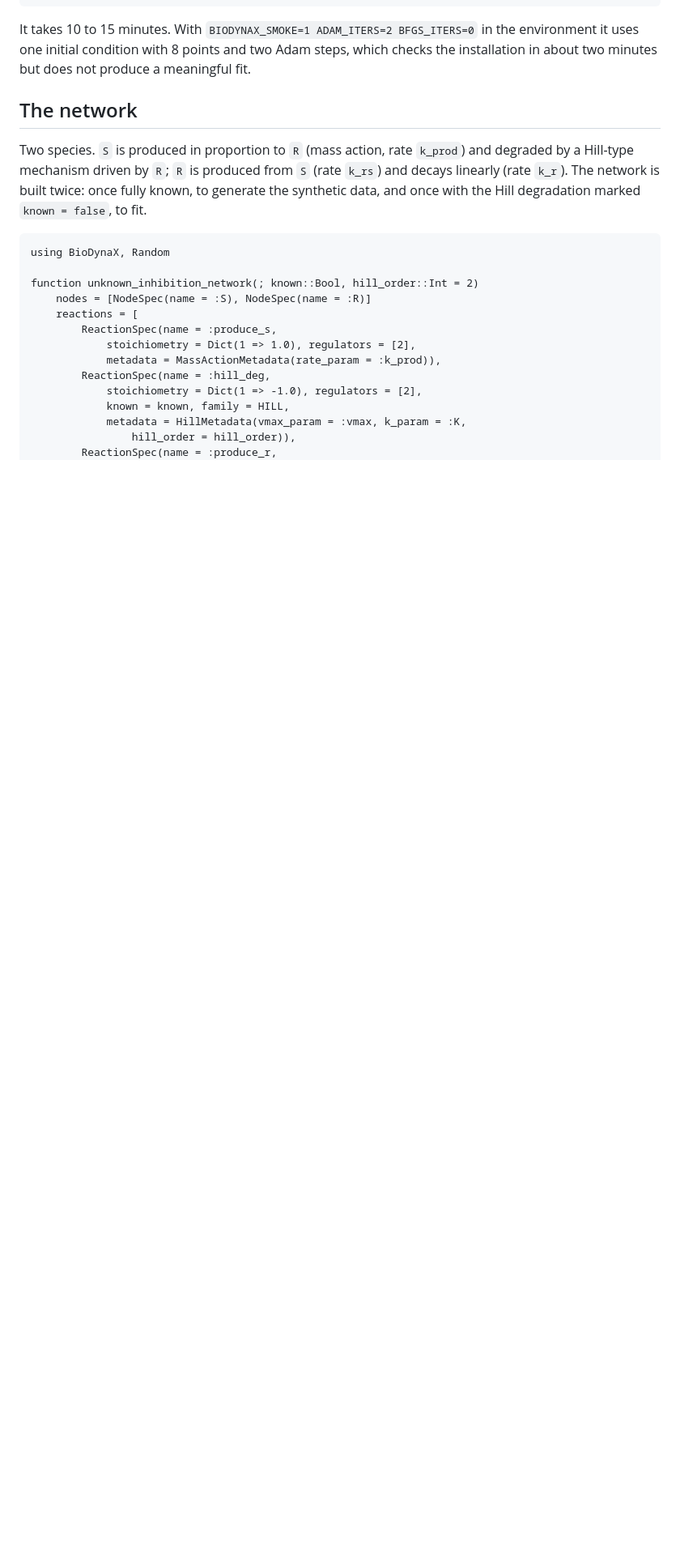
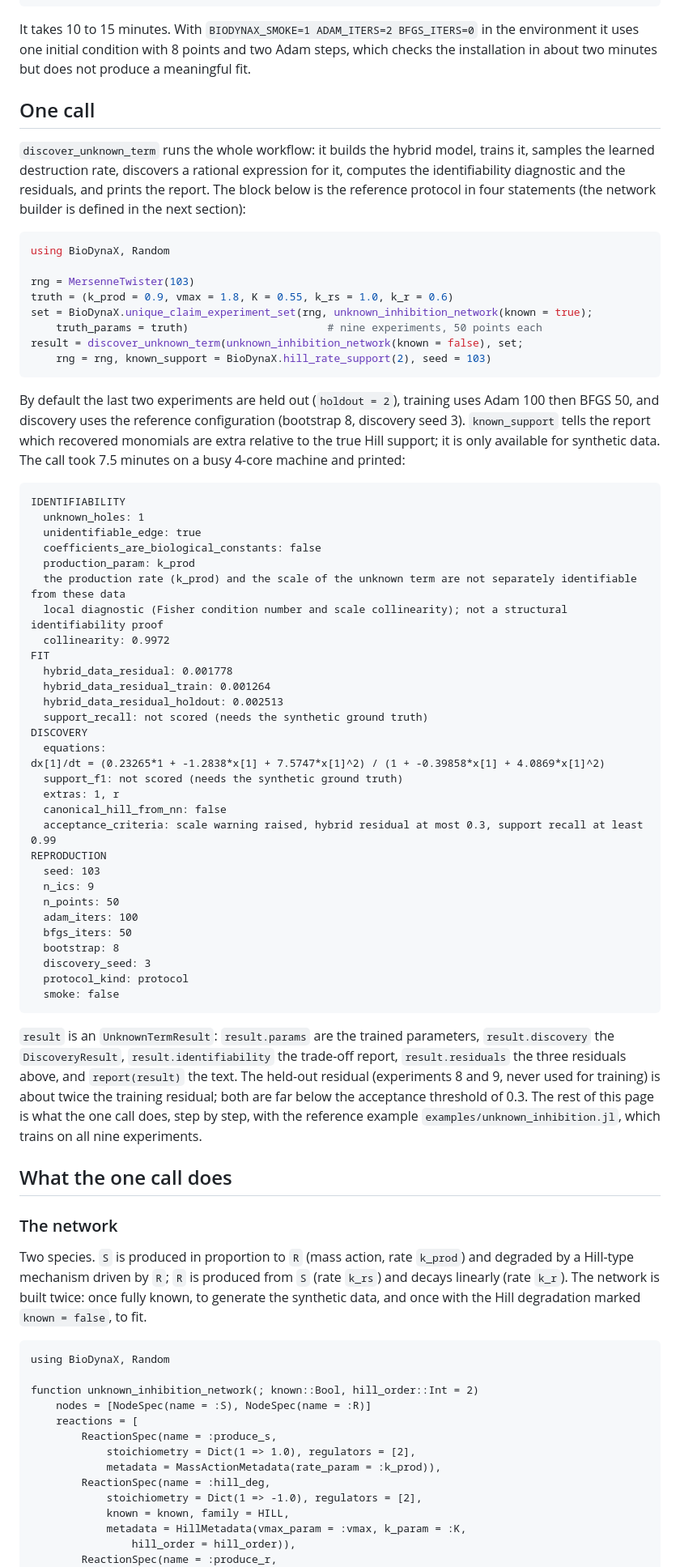
Before and after one commit to utkuyilmaz1903/BioDynaX.jl, a Markdown page: docs/src/tutorial.md, the part around one of its changes. Shown at 81% size. GitHub-like rendering; blank space fills up the shorter version.

````diff
--- a/docs/src/tutorial.md
+++ b/docs/src/tutorial.md
@@ -17,7 +17,77 @@ in the environment it uses one initial condition with 8 points and two Adam
 steps, which checks the installation in about two minutes but does not
 produce a meaningful fit.
 
-## The network
+## One call
+
+`discover_unknown_term` runs the whole workflow: it builds the hybrid model,
+trains it, samples the learned destruction rate, discovers a rational
+expression for it, computes the identifiability diagnostic and the
+residuals, and prints the report. The block below is the reference protocol
+in four statements (the network builder is defined in the next section):
+
+```julia
+using BioDynaX, Random
+
+rng = MersenneTwister(103)
+truth = (k_prod = 0.9, vmax = 1.8, K = 0.55, k_rs = 1.0, k_r = 0.6)
+set = BioDynaX.unique_claim_experiment_set(rng, unknown_inhibition_network(known = true);
+    truth_params = truth)                      # nine experiments, 50 points each
+result = discover_unknown_term(unknown_inhibition_network(known = false), set;
+    rng = rng, known_support = BioDynaX.hill_rate_support(2), seed = 103)
+```
+
+By default the last two experiments are held out (`holdout = 2`), training
+uses Adam 100 then BFGS 50, and discovery uses the reference configuration
+(bootstrap 8, discovery seed 3). `known_support` tells the report which
+recovered monomials are extra relative to the true Hill support; it is only
+available for synthetic data. The call took 7.5 minutes on a busy 4-core
+machine and printed:
+
+```text
+IDENTIFIABILITY
+  unknown_holes: 1
+  unidentifiable_edge: true
+  coefficients_are_biological_constants: false
+  production_param: k_prod
+  the production rate (k_prod) and the scale of the unknown term are not separately identifiable from these data
+  local diagnostic (Fisher condition number and scale collinearity); not a structural identifiability proof
+  collinearity: 0.9972
+FIT
+  hybrid_data_residual: 0.001778
+  hybrid_data_residual_train: 0.001264
+  hybrid_data_residual_holdout: 0.002513
+  support_recall: not scored (needs the synthetic ground truth)
+DISCOVERY
+  equations:
+dx[1]/dt = (0.23265*1 + -1.2838*x[1] + 7.5747*x[1]^2) / (1 + -0.39858*x[1] + 4.0869*x[1]^2)
+  support_f1: not scored (needs the synthetic ground truth)
+  extras: 1, r
+  canonical_hill_from_nn: false
+  acceptance_criteria: scale warning raised, hybrid residual at most 0.3, support recall at least 0.99
+REPRODUCTION
+  seed: 103
+  n_ics: 9
+  n_points: 50
+  adam_iters: 100
+  bfgs_iters: 50
+  bootstrap: 8
+  discovery_seed: 3
+  protocol_kind: protocol
+  smoke: false
+```
+
+`result` is an `UnknownTermResult`: `result.params` are the trained
+parameters, `result.discovery` the `DiscoveryResult`, `result.identifiability`
+the trade-off report, `result.residuals` the three residuals above, and
+`report(result)` the text. The held-out residual (experiments 8 and 9, never
+used for training) is about twice the training residual; both are far below
+the acceptance threshold of 0.3. The rest of this page is what the one call
+does, step by step, with the reference example
+`examples/unknown_inhibition.jl`, which trains on all nine experiments.
+
+## What the one call does
+
+### The network
 
 Two species. `S` is produced in proportion to `R` (mass action, rate
 `k_prod`) and degraded by a Hill-type mechanism driven by `R`; `R` is
````
Also changed, not shown: other parts of docs/src/tutorial.md (+15 -13 lines), README.md (+39 -30 lines), docs/src/howto.md (+22 -0 lines).
